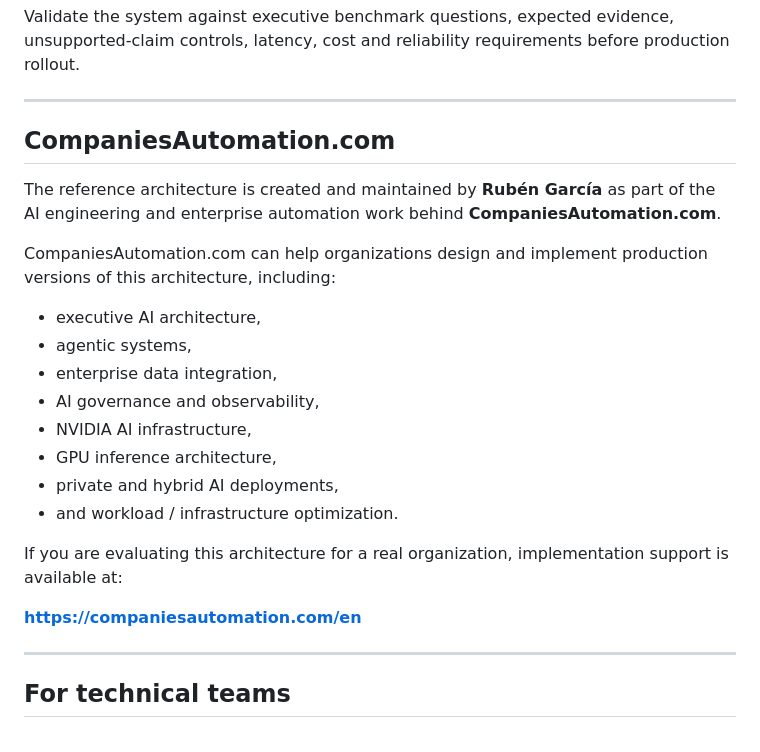
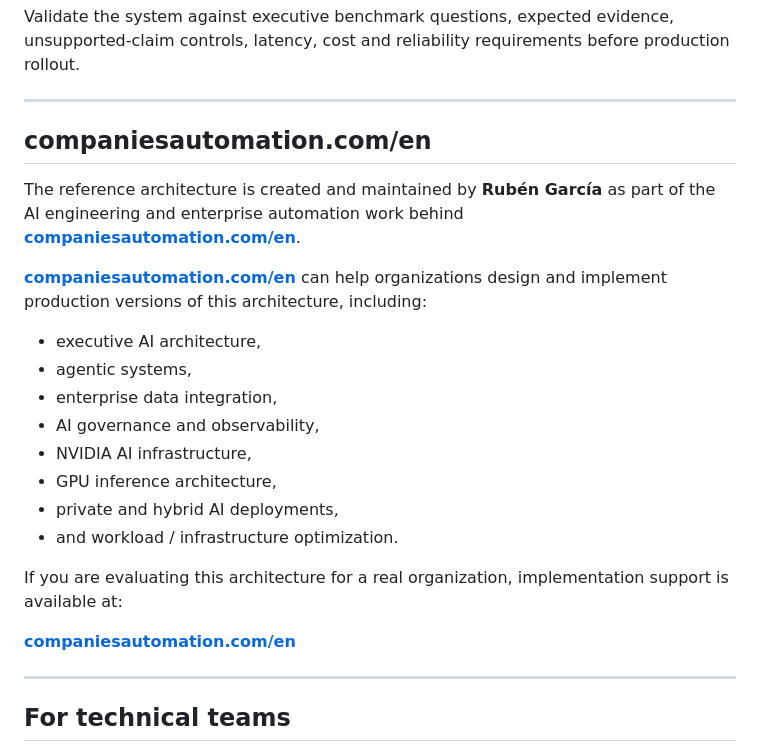
Before and after one commit to rgv3n/AI-Native-CEO-Copilot, a Markdown page: docs/enterprise-implementation.md, the part around the change. Drawn GitHub-style.

Commit message:
docs: normalize companiesautomation.com/en branding

```diff
--- a/docs/enterprise-implementation.md
+++ b/docs/enterprise-implementation.md
@@ -133,11 +133,11 @@ Validate the system against executive benchmark questions, expected evidence, un
 
 ---
 
-## CompaniesAutomation.com
+## companiesautomation.com/en
 
-The reference architecture is created and maintained by **Rubén García** as part of the AI engineering and enterprise automation work behind **CompaniesAutomation.com**.
+The reference architecture is created and maintained by **Rubén García** as part of the AI engineering and enterprise automation work behind **[companiesautomation.com/en](https://companiesautomation.com/en)**.
 
-CompaniesAutomation.com can help organizations design and implement production versions of this architecture, including:
+**[companiesautomation.com/en](https://companiesautomation.com/en)** can help organizations design and implement production versions of this architecture, including:
 
 - executive AI architecture,
 - agentic systems,
@@ -150,7 +150,7 @@ CompaniesAutomation.com can help organizations design and implement production v
 
 If you are evaluating this architecture for a real organization, implementation support is available at:
 
-**https://companiesautomation.com/en**
+**[companiesautomation.com/en](https://companiesautomation.com/en)**
 
 ---
 
```
